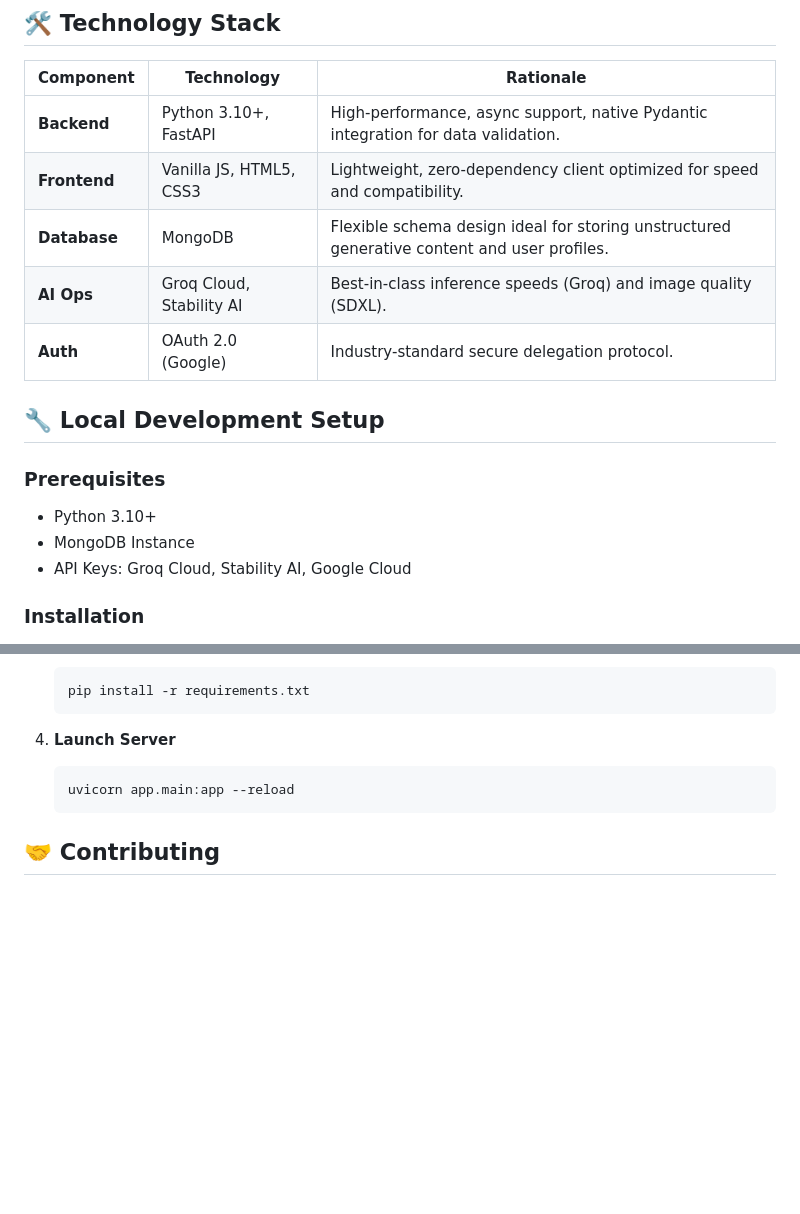
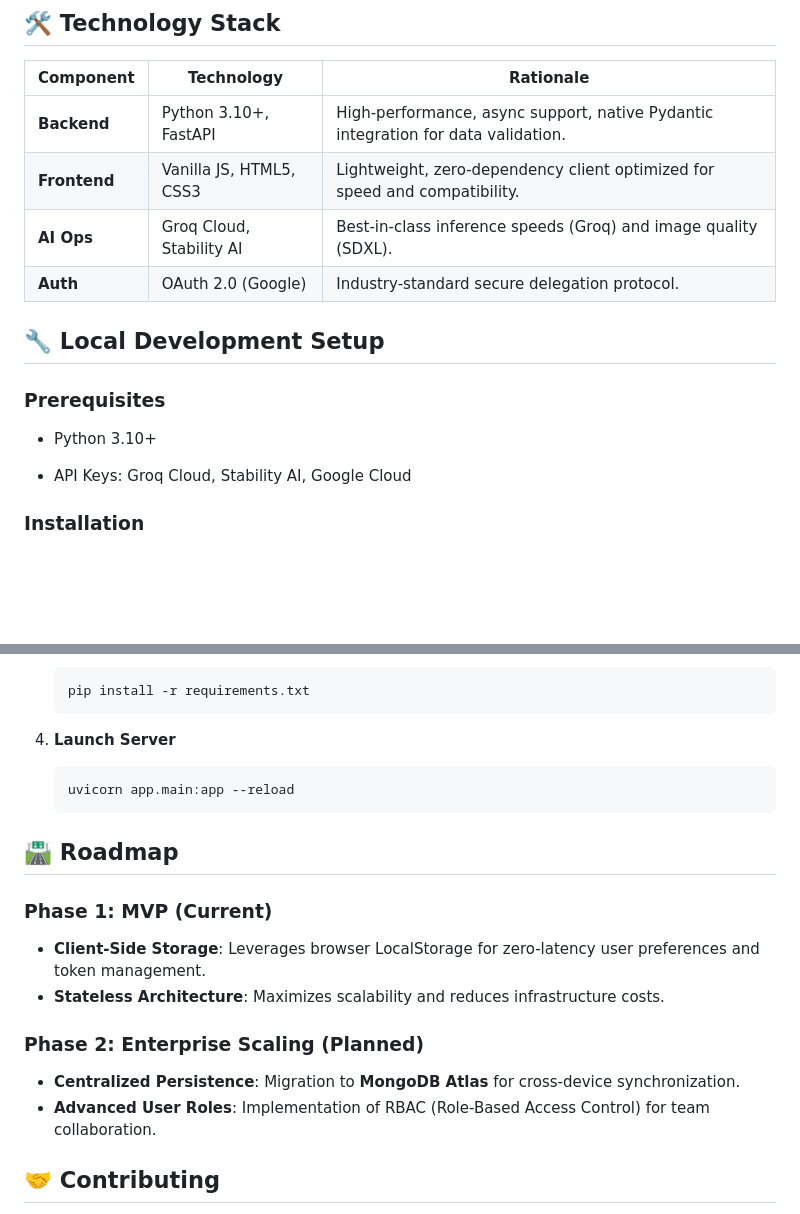
Before and after one commit to FAde16-lang/BrandCraft, a Markdown page: README.md, 2 parts joined by grey strips. Rendered like a GitHub page; blank space fills up the shorter version.

Commit message:
Update architecture documentation to reflect current client-side persistence strategy

````diff
--- a/README.md
+++ b/README.md
@@ -53,7 +53,6 @@ graph TD
 |-----------|------------|-----------|
 | **Backend** | Python 3.10+, FastAPI | High-performance, async support, native Pydantic integration for data validation. |
 | **Frontend** | Vanilla JS, HTML5, CSS3 | Lightweight, zero-dependency client optimized for speed and compatibility. |
-| **Database** | MongoDB | Flexible schema design ideal for storing unstructured generative content and user profiles. |
 | **AI Ops** | Groq Cloud, Stability AI | Best-in-class inference speeds (Groq) and image quality (SDXL). |
 | **Auth** | OAuth 2.0 (Google) | Industry-standard secure delegation protocol. |
 
@@ -61,7 +60,7 @@ graph TD
 
 ### Prerequisites
 - Python 3.10+
-- MongoDB Instance
+
 - API Keys: Groq Cloud, Stability AI, Google Cloud
 
 ### Installation
@@ -88,6 +87,16 @@ graph TD
     uvicorn app.main:app --reload
     ```
 
+## 🛣️ Roadmap
+
+### Phase 1: MVP (Current)
+- **Client-Side Storage**: Leverages browser LocalStorage for zero-latency user preferences and token management.
+- **Stateless Architecture**: Maximizes scalability and reduces infrastructure costs.
+
+### Phase 2: Enterprise Scaling (Planned)
+- **Centralized Persistence**: Migration to **MongoDB Atlas** for cross-device synchronization.
+- **Advanced User Roles**: Implementation of RBAC (Role-Based Access Control) for team collaboration.
+
 ## 🤝 Contributing
 
 We welcome contributions that align with our mission of accessible business intelligence. Please feel free to submit a Pull Request.
````
Also changed, not shown: other parts of README.md (+2 -2 lines).
